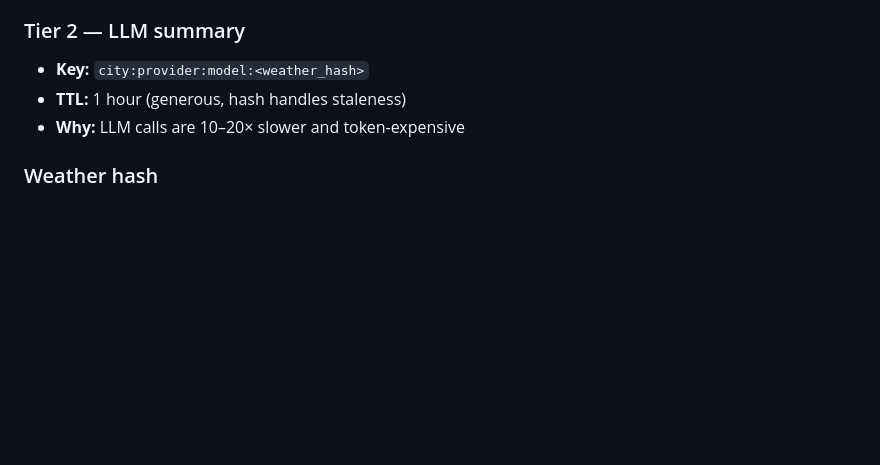
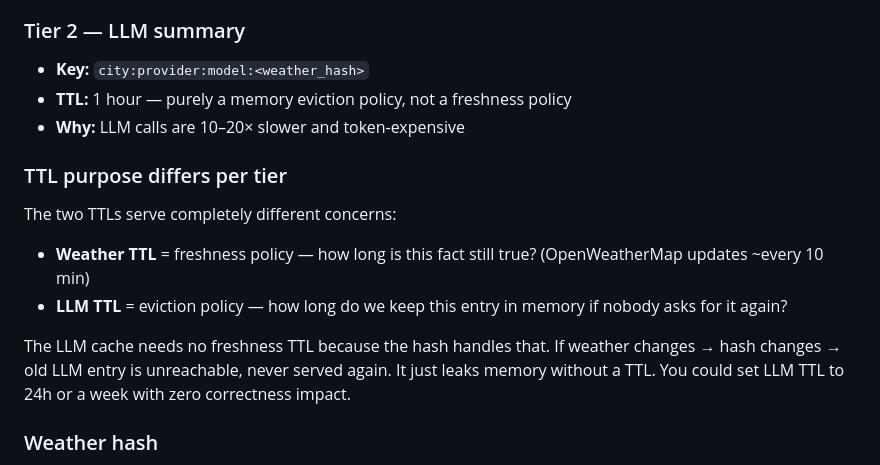
Before and after one commit to ImohitI/weather-app, a Markdown page: CLAUDE.md, the part around one of its changes. GitHub-like rendering; blank space fills up the shorter version.

```diff
--- a/CLAUDE.md
+++ b/CLAUDE.md
@@ -88,8 +126,15 @@ Two in-process dicts act as independent cache tiers. In production, both would b
 
 ### Tier 2 — LLM summary
 - **Key:** `city:provider:model:<weather_hash>`
-- **TTL:** 1 hour (generous, hash handles staleness)
+- **TTL:** 1 hour — purely a memory eviction policy, not a freshness policy
 - **Why:** LLM calls are 10–20× slower and token-expensive
+
+### TTL purpose differs per tier
+The two TTLs serve completely different concerns:
+- **Weather TTL** = freshness policy — how long is this fact still true? (OpenWeatherMap updates ~every 10 min)
+- **LLM TTL** = eviction policy — how long do we keep this entry in memory if nobody asks for it again?
+
+The LLM cache needs no freshness TTL because the hash handles that. If weather changes → hash changes → old LLM entry is unreachable, never served again. It just leaks memory without a TTL. You could set LLM TTL to 24h or a week with zero correctness impact.
 
 ### Weather hash
 `_weather_hash(weather)` MD5s only the five fields that appear in the prompt
```
Also changed, not shown: other parts of CLAUDE.md (+38 -0 lines), TODO.md (+5 -1 lines).
